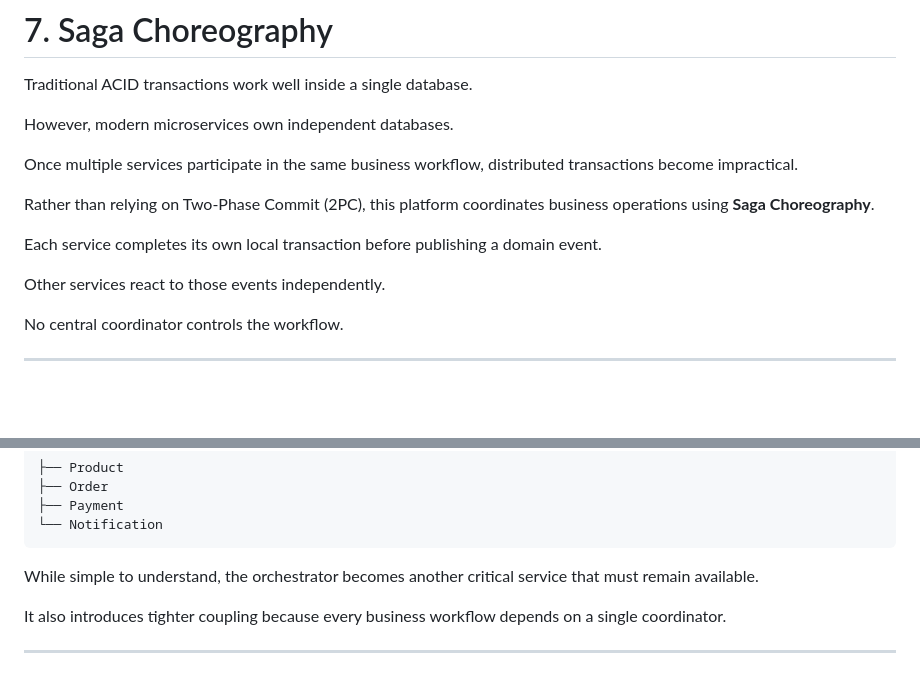
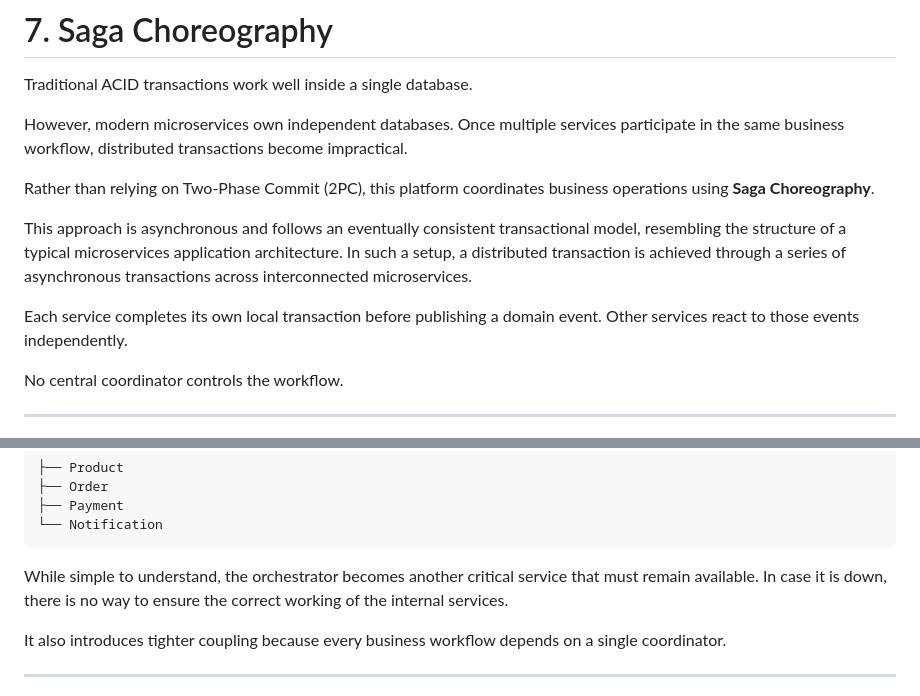
Before and after one commit to Divyansh745Garg/distributed-commerce, a Markdown page: Architecture.md, 2 parts joined by grey strips. Drawn GitHub-style; blank space fills up the shorter version.

Commit message:
Updated Architecture

````diff
--- a/Architecture.md
+++ b/Architecture.md
@@ -1117,14 +1117,13 @@ Although the current implementation is still evolving, the architecture is inten
 
 Traditional ACID transactions work well inside a single database.
 
-However, modern microservices own independent databases.
-
-Once multiple services participate in the same business workflow, distributed transactions become impractical.
+However, modern microservices own independent databases. Once multiple services participate in the same business workflow, distributed transactions become impractical.
 
 Rather than relying on Two-Phase Commit (2PC), this platform coordinates business operations using **Saga Choreography**.
 
+This approach is asynchronous and follows an eventually consistent transactional model, resembling the structure of a typical microservices application architecture. In such a setup, a distributed transaction is achieved through a series of asynchronous transactions across interconnected microservices.
+
 Each service completes its own local transaction before publishing a domain event.
-
 Other services react to those events independently.
 
 No central coordinator controls the workflow.
@@ -1152,7 +1151,7 @@ Orchestrator
 └── Notification
 ```
 
-While simple to understand, the orchestrator becomes another critical service that must remain available.
+While simple to understand, the orchestrator becomes another critical service that must remain available. In case it is down, there is no way to ensure the correct working of the internal services.
 
 It also introduces tighter coupling because every business workflow depends on a single coordinator.
 
````
